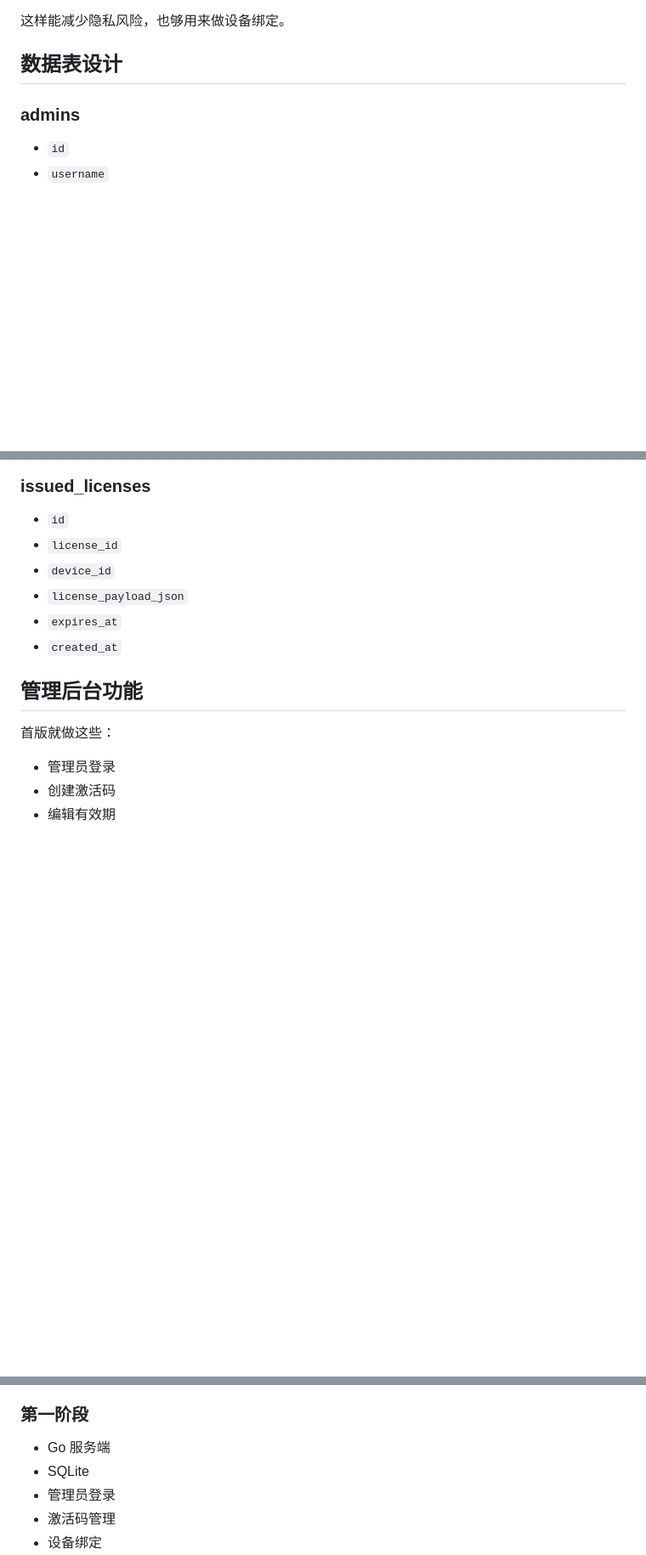
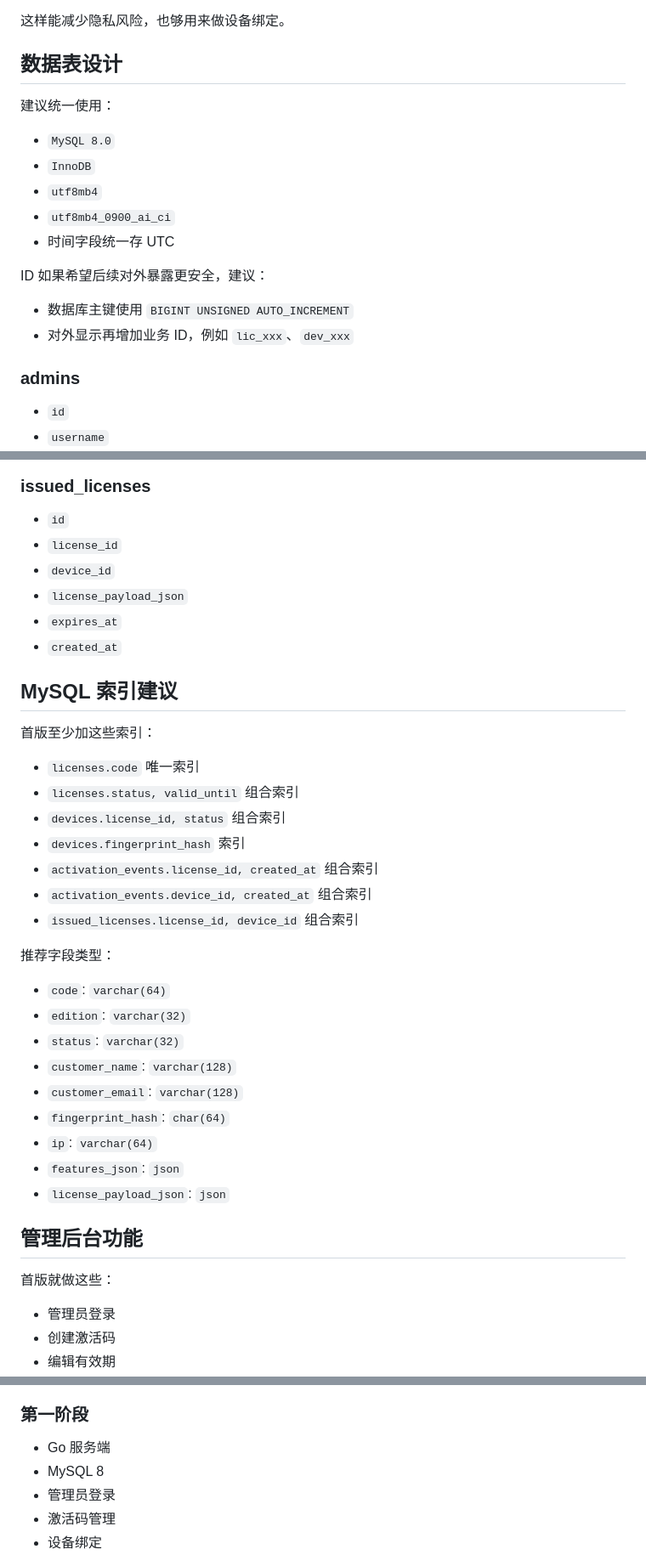
Before and after one commit to 353338110/image-mixer, a Markdown page: docs/license-platform-design.md, 3 parts joined by grey strips. Shown at 85% size. Rendered like a GitHub page; blank space fills up the shorter version.

Commit message:
docs: switch license platform design to mysql

```diff
--- a/docs/license-platform-design.md
+++ b/docs/license-platform-design.md
@@ -169,6 +178,19 @@ SQLite (data/license.db)
 
 ## 数据表设计
 
+建议统一使用：
+
+- `MySQL 8.0`
+- `InnoDB`
+- `utf8mb4`
+- `utf8mb4_0900_ai_ci`
+- 时间字段统一存 UTC
+
+ID 如果希望后续对外暴露更安全，建议：
+
+- 数据库主键使用 `BIGINT UNSIGNED AUTO_INCREMENT`
+- 对外显示再增加业务 ID，例如 `lic_xxx`、`dev_xxx`
+
 ### admins
 
 - `id`
@@ -231,6 +253,30 @@ SQLite (data/license.db)
 - `license_payload_json`
 - `expires_at`
 - `created_at`
+
+## MySQL 索引建议
+
+首版至少加这些索引：
+
+- `licenses.code` 唯一索引
+- `licenses.status, valid_until` 组合索引
+- `devices.license_id, status` 组合索引
+- `devices.fingerprint_hash` 索引
+- `activation_events.license_id, created_at` 组合索引
+- `activation_events.device_id, created_at` 组合索引
+- `issued_licenses.license_id, device_id` 组合索引
+
+推荐字段类型：
+
+- `code`: `varchar(64)`
+- `edition`: `varchar(32)`
+- `status`: `varchar(32)`
+- `customer_name`: `varchar(128)`
+- `customer_email`: `varchar(128)`
+- `fingerprint_hash`: `char(64)`
+- `ip`: `varchar(64)`
+- `features_json`: `json`
+- `license_payload_json`: `json`
 
 ## 管理后台功能
 
@@ -379,7 +425,7 @@ SQLite (data/license.db)
 ### 第一阶段
 
 - Go 服务端
-- SQLite
+- MySQL 8
 - 管理员登录
 - 激活码管理
 - 设备绑定
```
Also changed, not shown: other parts of docs/license-platform-design.md (+19 -8 lines).
